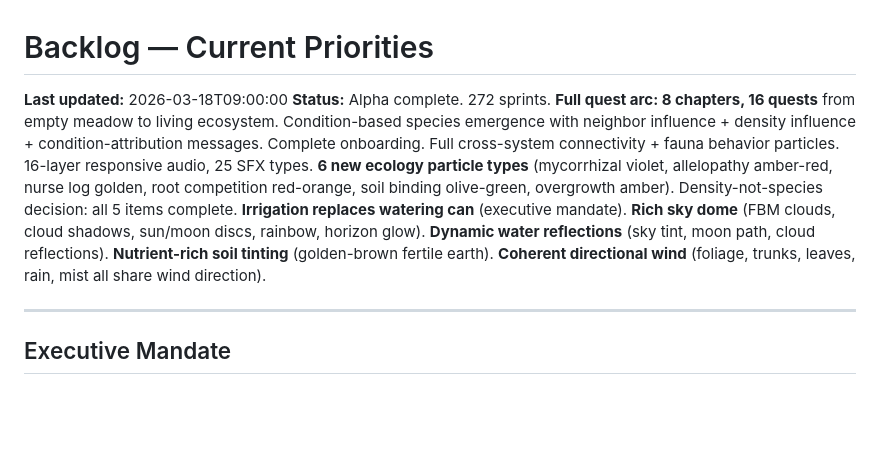
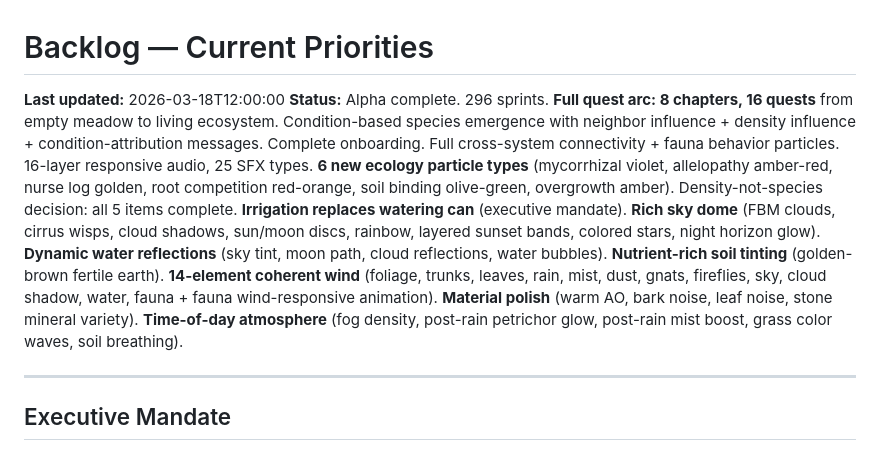
Before and after one commit to johnnysparks/groundwork, a Markdown page: backlog/current.md, the part around the change. Drawn GitHub-style; blank space fills up the shorter version.

Commit message:
Update backlog: 296 sprints, 14-element wind, material/atmosphere polish

```diff
--- a/backlog/current.md
+++ b/backlog/current.md
@@ -1,7 +1,7 @@
 # Backlog — Current Priorities
 
-**Last updated:** 2026-03-18T09:00:00
-**Status:** Alpha complete. 272 sprints. **Full quest arc: 8 chapters, 16 quests** from empty meadow to living ecosystem. Condition-based species emergence with neighbor influence + density influence + condition-attribution messages. Complete onboarding. Full cross-system connectivity + fauna behavior particles. 16-layer responsive audio, 25 SFX types. **6 new ecology particle types** (mycorrhizal violet, allelopathy amber-red, nurse log golden, root competition red-orange, soil binding olive-green, overgrowth amber). Density-not-species decision: all 5 items complete. **Irrigation replaces watering can** (executive mandate). **Rich sky dome** (FBM clouds, cloud shadows, sun/moon discs, rainbow, horizon glow). **Dynamic water reflections** (sky tint, moon path, cloud reflections). **Nutrient-rich soil tinting** (golden-brown fertile earth). **Coherent directional wind** (foliage, trunks, leaves, rain, mist all share wind direction).
+**Last updated:** 2026-03-18T12:00:00
+**Status:** Alpha complete. 296 sprints. **Full quest arc: 8 chapters, 16 quests** from empty meadow to living ecosystem. Condition-based species emergence with neighbor influence + density influence + condition-attribution messages. Complete onboarding. Full cross-system connectivity + fauna behavior particles. 16-layer responsive audio, 25 SFX types. **6 new ecology particle types** (mycorrhizal violet, allelopathy amber-red, nurse log golden, root competition red-orange, soil binding olive-green, overgrowth amber). Density-not-species decision: all 5 items complete. **Irrigation replaces watering can** (executive mandate). **Rich sky dome** (FBM clouds, cirrus wisps, cloud shadows, sun/moon discs, rainbow, layered sunset bands, colored stars, night horizon glow). **Dynamic water reflections** (sky tint, moon path, cloud reflections, water bubbles). **Nutrient-rich soil tinting** (golden-brown fertile earth). **14-element coherent wind** (foliage, trunks, leaves, rain, mist, dust, gnats, fireflies, sky, cloud shadow, water, fauna + fauna wind-responsive animation). **Material polish** (warm AO, bark noise, leaf noise, stone mineral variety). **Time-of-day atmosphere** (fog density, post-rain petrichor glow, post-rain mist boost, grass color waves, soil breathing).
 
 ---
 
```
